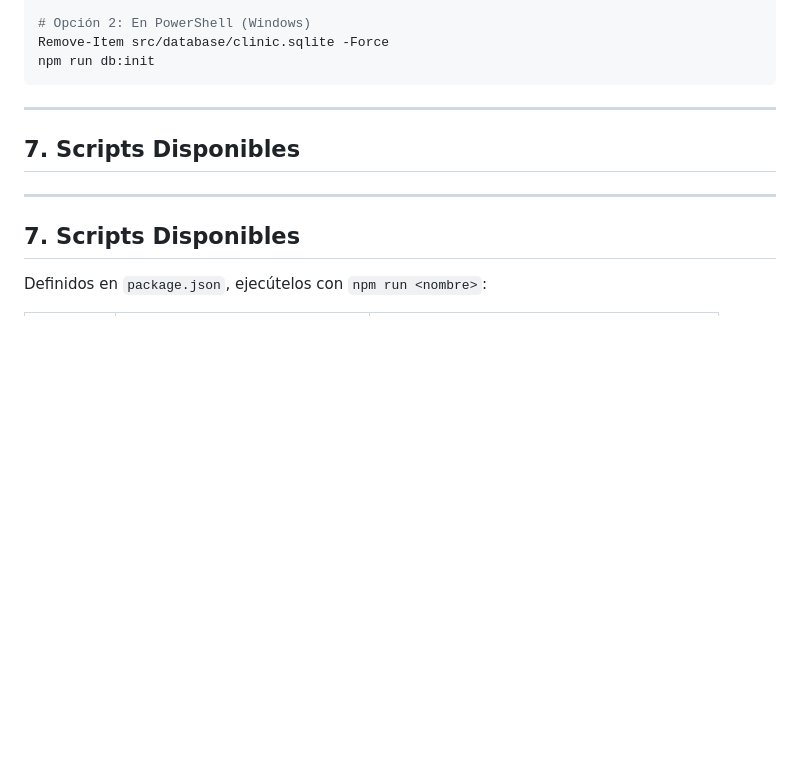
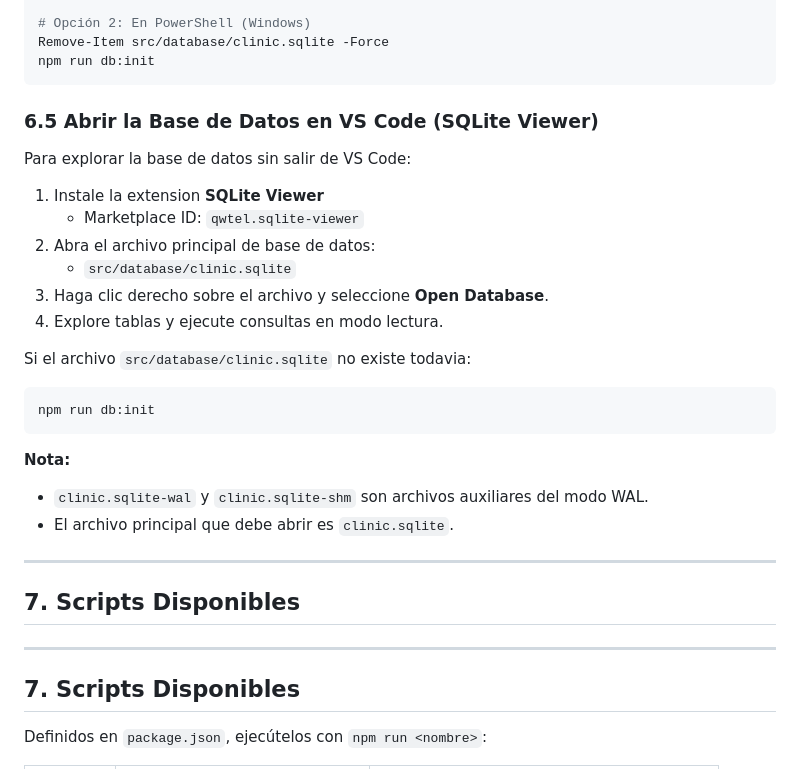
Before and after one commit to EdwardAR/CIS_II, a Markdown page: README.md, the part around the change. Drawn GitHub-style; blank space fills up the shorter version.

Commit message:
Mas detalles

````diff
--- a/README.md
+++ b/README.md
@@ -396,6 +396,27 @@ npm run db:init
 Remove-Item src/database/clinic.sqlite -Force
 npm run db:init
 ```
+
+### 6.5 Abrir la Base de Datos en VS Code (SQLite Viewer)
+
+Para explorar la base de datos sin salir de VS Code:
+
+1. Instale la extension **SQLite Viewer**
+    - Marketplace ID: `qwtel.sqlite-viewer`
+2. Abra el archivo principal de base de datos:
+    - `src/database/clinic.sqlite`
+3. Haga clic derecho sobre el archivo y seleccione **Open Database**.
+4. Explore tablas y ejecute consultas en modo lectura.
+
+Si el archivo `src/database/clinic.sqlite` no existe todavia:
+
+```bash
+npm run db:init
+```
+
+**Nota:**
+- `clinic.sqlite-wal` y `clinic.sqlite-shm` son archivos auxiliares del modo WAL.
+- El archivo principal que debe abrir es `clinic.sqlite`.
 
 ---
 
````
